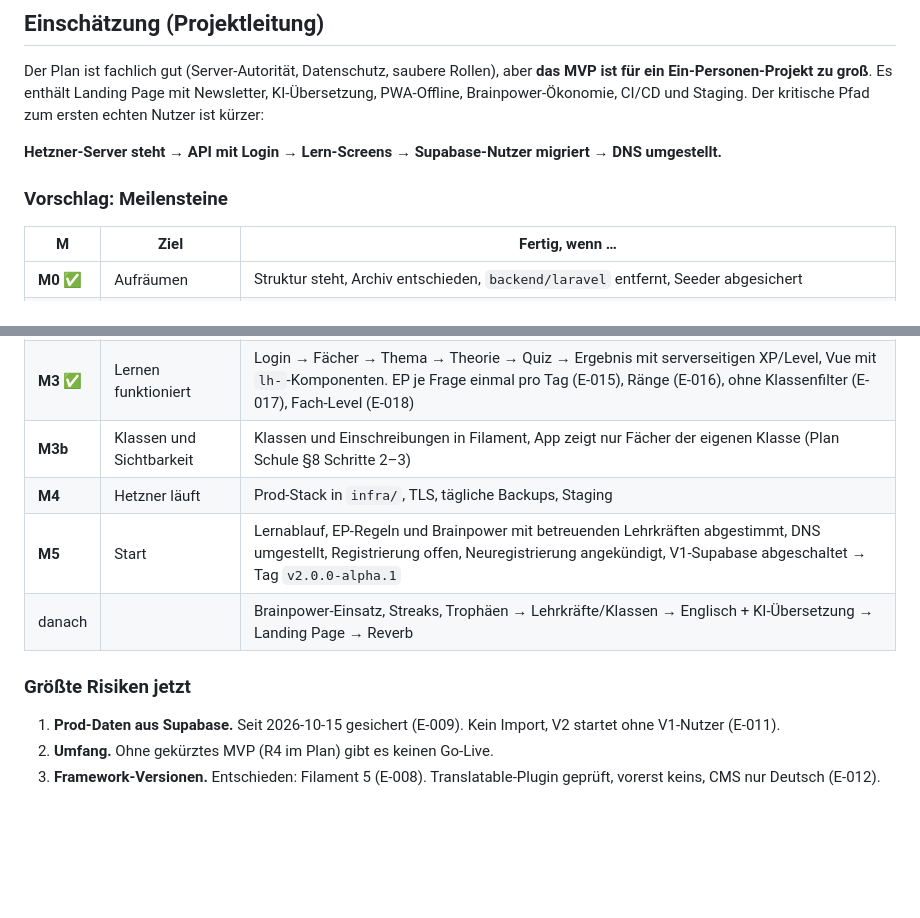
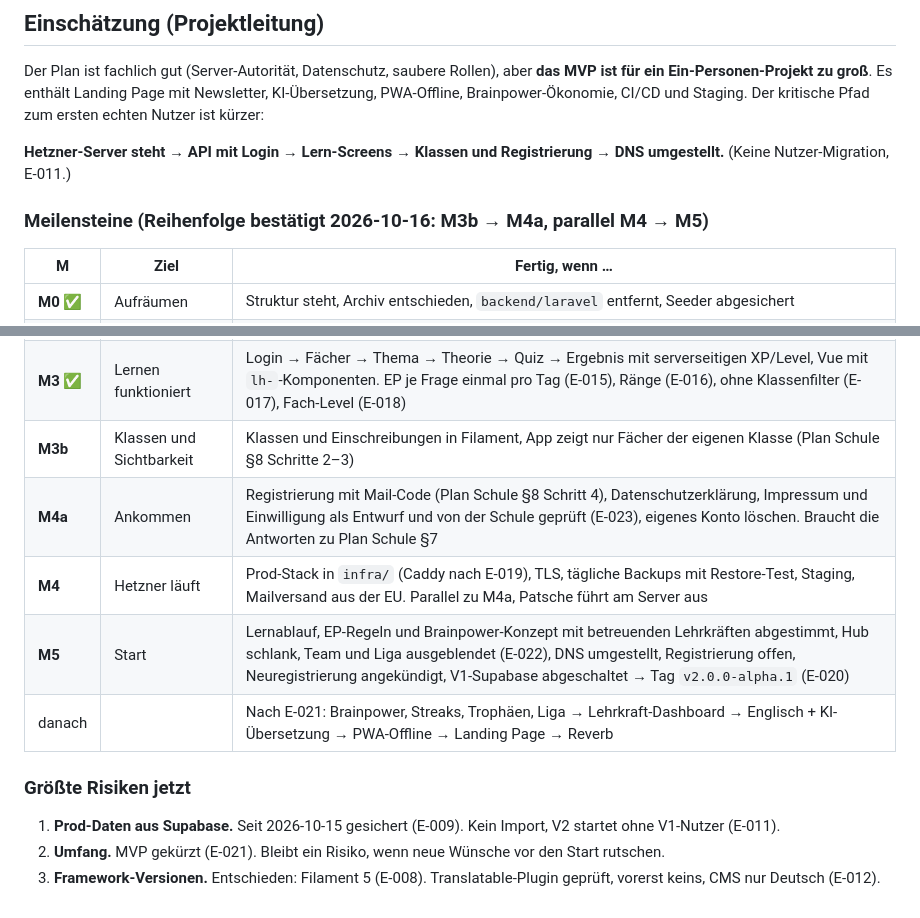
Before and after one commit to patsche387421/learnharder, a Markdown page: docs/plans/README.md, 2 parts joined by grey strips. Rendered like a GitHub page; blank space fills up the shorter version.

Commit message:
docs: E-021 bis E-023 und Meilensteine bis zum Start

```diff
--- a/docs/plans/README.md
+++ b/docs/plans/README.md
@@ -40,9 +40,9 @@ Der Plan ist fachlich gut (Server-Autorität, Datenschutz, saubere Rollen), aber
 Es enthält Landing Page mit Newsletter, KI-Übersetzung, PWA-Offline, Brainpower-Ökonomie, CI/CD und Staging.
 Der kritische Pfad zum ersten echten Nutzer ist kürzer:
 
-**Hetzner-Server steht → API mit Login → Lern-Screens → Supabase-Nutzer migriert → DNS umgestellt.**
+**Hetzner-Server steht → API mit Login → Lern-Screens → Klassen und Registrierung → DNS umgestellt.** (Keine Nutzer-Migration, E-011.)
 
-### Vorschlag: Meilensteine
+### Meilensteine (Reihenfolge bestätigt 2026-10-16: M3b → M4a, parallel M4 → M5)
 
 | M | Ziel | Fertig, wenn … |
 |---|---|---|
@@ -51,12 +51,13 @@ Der kritische Pfad zum ersten echten Nutzer ist kürzer:
 | **M2** ✅ | Inhalte pflegbar | CMS mit Antwortoptionen, Wertelisten, Deutsch (E-012); Import mit Prüfung statt stillem Fallback |
 | **M3** ✅ | Lernen funktioniert | Login → Fächer → Thema → Theorie → Quiz → Ergebnis mit serverseitigen XP/Level, Vue mit `lh-`-Komponenten. EP je Frage einmal pro Tag (E-015), Ränge (E-016), ohne Klassenfilter (E-017), Fach-Level (E-018) |
 | **M3b** | Klassen und Sichtbarkeit | Klassen und Einschreibungen in Filament, App zeigt nur Fächer der eigenen Klasse (Plan Schule §8 Schritte 2–3) |
-| **M4** | Hetzner läuft | Prod-Stack in `infra/`, TLS, tägliche Backups, Staging |
-| **M5** | Start | Lernablauf, EP-Regeln und Brainpower mit betreuenden Lehrkräften abgestimmt, DNS umgestellt, Registrierung offen, Neuregistrierung angekündigt, V1-Supabase abgeschaltet → Tag `v2.0.0-alpha.1` |
-| danach | | Brainpower-Einsatz, Streaks, Trophäen → Lehrkräfte/Klassen → Englisch + KI-Übersetzung → Landing Page → Reverb |
+| **M4a** | Ankommen | Registrierung mit Mail-Code (Plan Schule §8 Schritt 4), Datenschutzerklärung, Impressum und Einwilligung als Entwurf und von der Schule geprüft (E-023), eigenes Konto löschen. Braucht die Antworten zu Plan Schule §7 |
+| **M4** | Hetzner läuft | Prod-Stack in `infra/` (Caddy nach E-019), TLS, tägliche Backups mit Restore-Test, Staging, Mailversand aus der EU. Parallel zu M4a, Patsche führt am Server aus |
+| **M5** | Start | Lernablauf, EP-Regeln und Brainpower-Konzept mit betreuenden Lehrkräften abgestimmt, Hub schlank, Team und Liga ausgeblendet (E-022), DNS umgestellt, Registrierung offen, Neuregistrierung angekündigt, V1-Supabase abgeschaltet → Tag `v2.0.0-alpha.1` (E-020) |
+| danach | | Nach E-021: Brainpower, Streaks, Trophäen, Liga → Lehrkraft-Dashboard → Englisch + KI-Übersetzung → PWA-Offline → Landing Page → Reverb |
 
 ### Größte Risiken jetzt
 
 1. **Prod-Daten aus Supabase.** Seit 2026-10-15 gesichert (E-009). Kein Import, V2 startet ohne V1-Nutzer (E-011).
-2. **Umfang.** Ohne gekürztes MVP (R4 im Plan) gibt es keinen Go-Live.
+2. **Umfang.** MVP gekürzt (E-021). Bleibt ein Risiko, wenn neue Wünsche vor den Start rutschen.
 3. **Framework-Versionen.** Entschieden: Filament 5 (E-008). Translatable-Plugin geprüft, vorerst keins, CMS nur Deutsch (E-012).
```
Also changed, not shown: docs/ENTSCHEIDUNGEN.md (+16 -2 lines).
